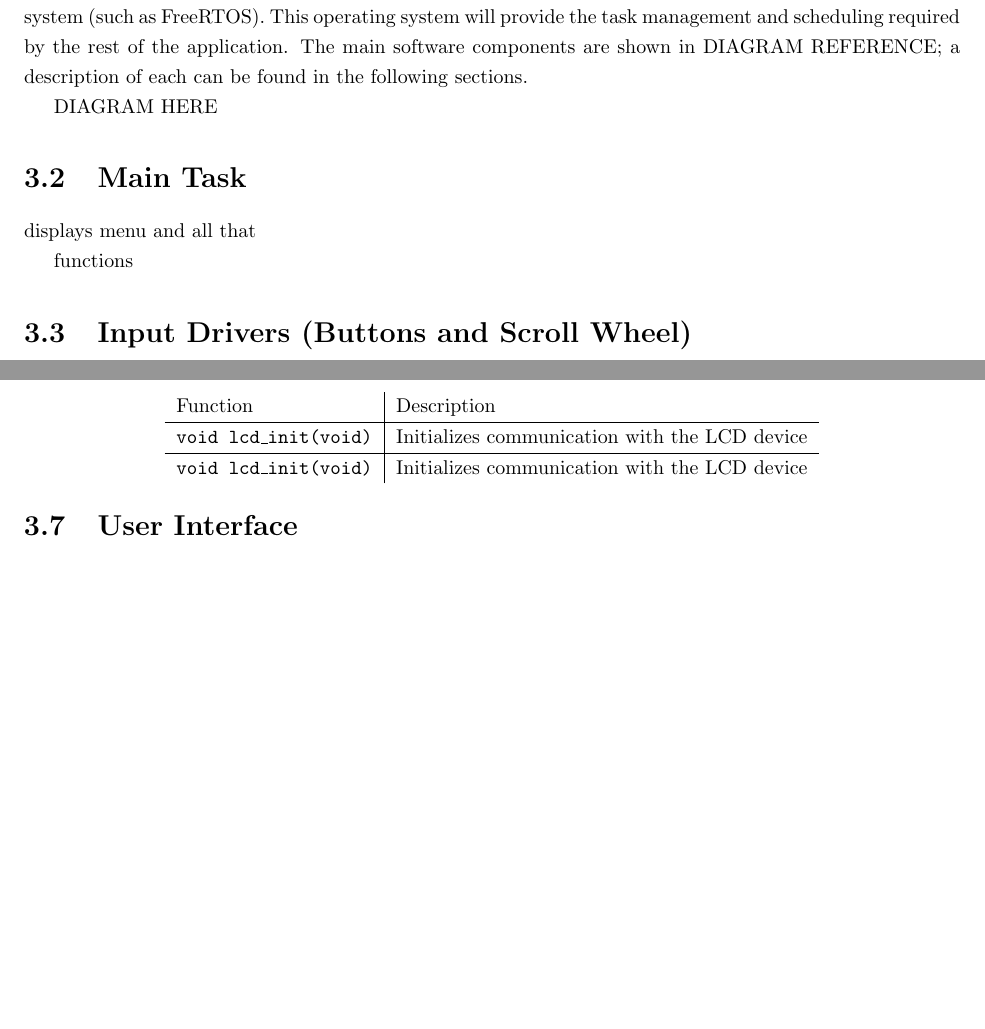
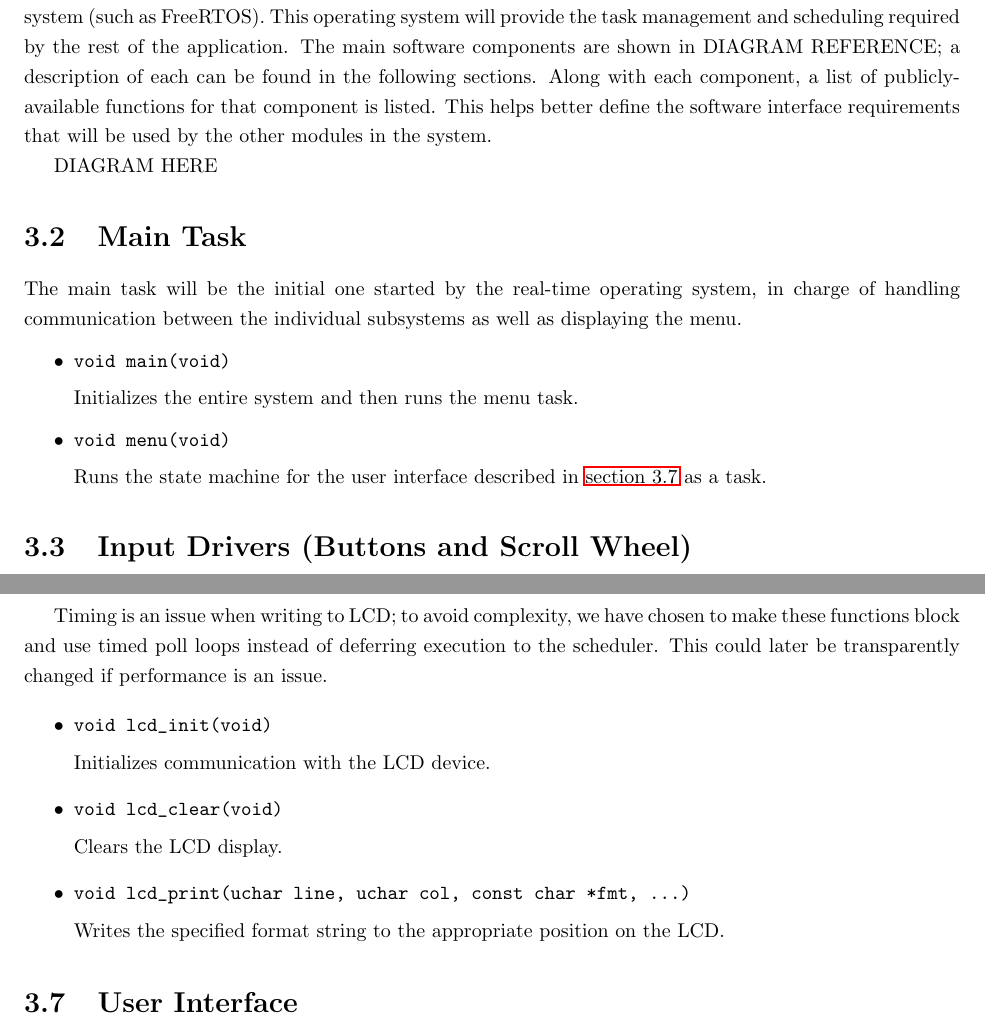
Before and after one commit to sciyoshi/embeddedW10, a LaTeX document (sdd/sdd.tex, which reads sdd/software.tex): two parts of pages 17 and 19 of 20, joined at a grey line, cut so that both start at the same text, the shorter picture padded with empty space. Compiled offline with pdfLaTeX.

Commit message:
functions

```diff
--- a/sdd/software.tex
+++ b/sdd/software.tex
@@ -2,15 +2,23 @@
 
 \section{Overview}
 
-The software component of the amplifier system will be running on top of an embedded real-time operating system (such as FreeRTOS). This operating system will provide the task management and scheduling required by the rest of the application. The main software components are shown in DIAGRAM REFERENCE; a description of each can be found in the following sections.
+The software component of the amplifier system will be running on top of an embedded real-time operating system (such as FreeRTOS). This operating system will provide the task management and scheduling required by the rest of the application. The main software components are shown in DIAGRAM REFERENCE; a description of each can be found in the following sections. Along with each component, a list of publicly-available functions for that component is listed. This helps better define the software interface requirements that will be used by the other modules in the system.
 
 DIAGRAM HERE
 
 \section{Main Task}
 
-displays menu and all that
+The main task will be the initial one started by the real-time operating system, in charge of handling communication between the individual subsystems as well as displaying the menu.
 
-functions
+\begin{itemize}
+\item \verb|void main(void)|
+
+Initializes the entire system and then runs the menu task.
+
+\item \verb|void menu(void)|
+
+Runs the state machine for the user interface described in \autoref{sec:ui} as a task.
+\end{itemize}
 
 \section{Input Drivers (Buttons and Scroll Wheel)}
 
@@ -41,15 +49,21 @@ The EEPROM is very simple in function, using a buffer to allow writing of up to
 
 The LCD driver is controlled using a list of functions that write to the LCD board in different ways. There is a function that writes a new line, a function that writes to a specified column and row, there is a function that writes a single character, a function that can write a single byte, and a function that can clear the screen so that more data can be written to it. The purpose of having all of these different ways to manipulate the LCD screen is two-fold. One, the various functions for writing to the LCD allowed for greater control over the way the user interface is designed. The functionality provided by the LCD interface allows us to implement features like writing non-ASCII characters to the screen (necessary to provide the ability to show a visualization when no music is playing). Second, we can use many of these functions during testing to ensure that the LCD board, and the modules connected to it functioned properly. Additionally the brightness and contrast can be controlled by using a PWM signal. There are additional software functions for controlling these variables by generating different pulse widths for each of these variables based on settings defined through the menu system. These functions together provide a driver interface for the rest of the software to use.
 
-\begin{center}
-\begin{tabular}{l|l}
-Function & Description \\
-\hline
-\texttt{void lcd\_init(void)} & Initializes communication with the LCD device \\
-\hline
-\texttt{void lcd\_init(void)} & Initializes communication with the LCD device \\
-\end{tabular}
-\end{center}
+Timing is an issue when writing to LCD; to avoid complexity, we have chosen to make these functions block and use timed poll loops instead of deferring execution to the scheduler. This could later be transparently changed if performance is an issue.
+
+\begin{itemize}
+\item \verb|void lcd_init(void)|
+
+Initializes communication with the LCD device.
+
+\item \verb|void lcd_clear(void)|
+
+Clears the LCD display.
+
+\item \verb|void lcd_print(uchar line, uchar col, const char *fmt, ...)|
+
+Writes the specified format string to the appropriate position on the LCD.
+\end{itemize}
 
 \section{User Interface}
 \label{sec:ui}
```
Also changed, not shown: sdd/sdd.pdf.
